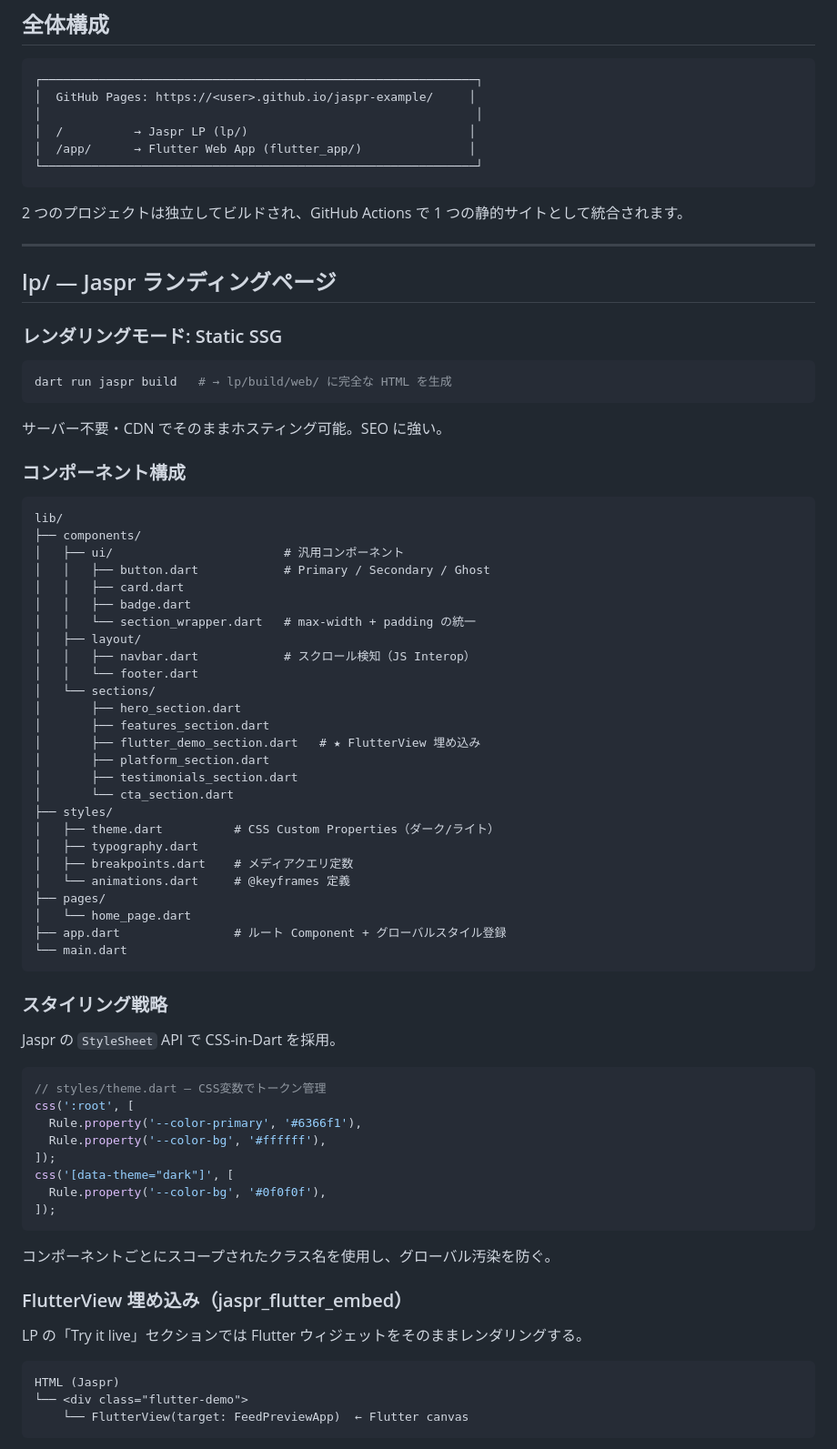
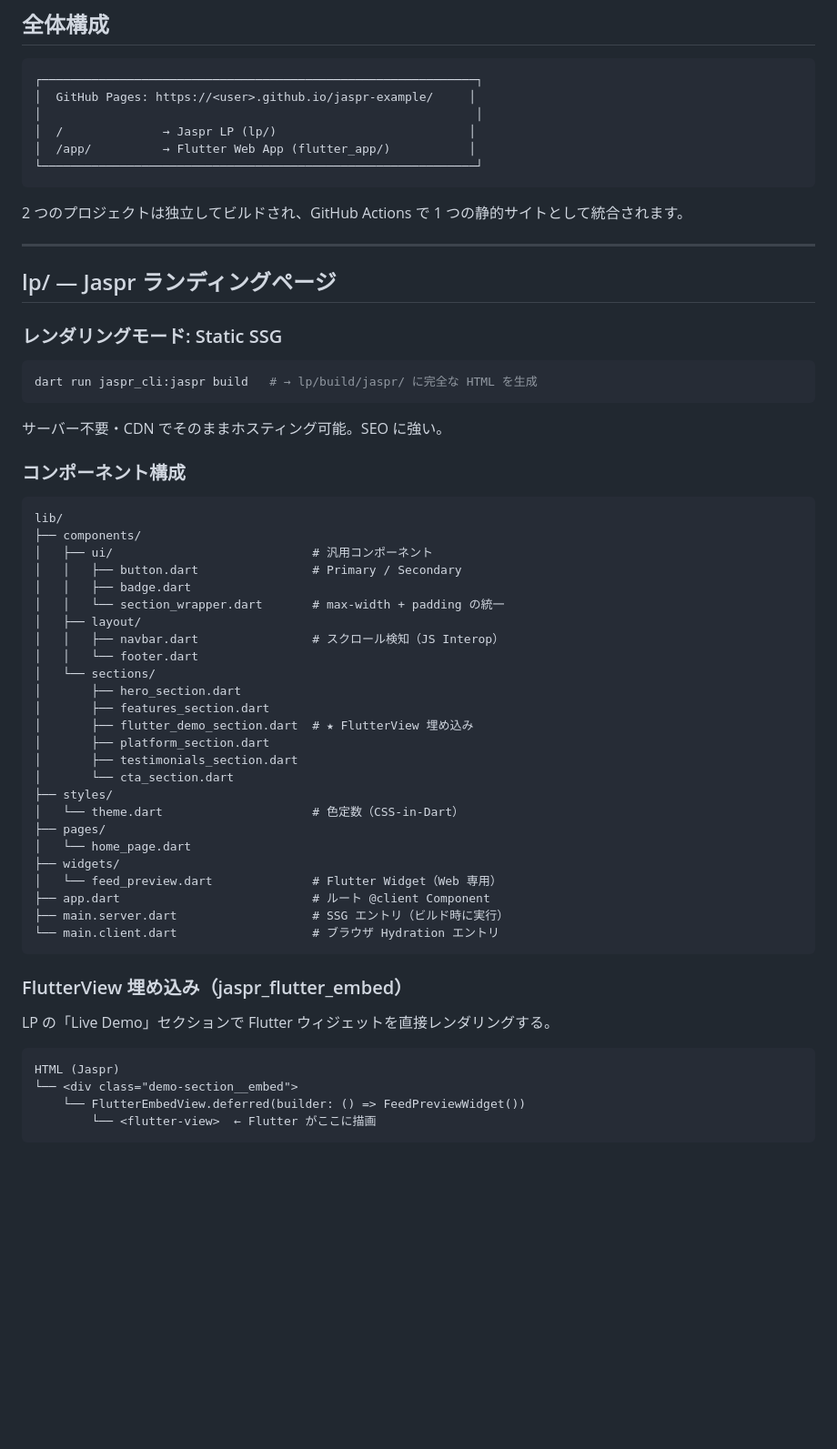
Before and after one commit to iwakaze81/jaspr-example, a Markdown page: docs/architecture.md, the part around one of its changes. Shown at 91% size. Drawn GitHub-style; blank space fills up the shorter version.

````diff
--- a/docs/architecture.md
+++ b/docs/architecture.md
@@ -6,8 +6,8 @@
 ┌─────────────────────────────────────────────────────────────┐
 │  GitHub Pages: https://<user>.github.io/jaspr-example/     │
 │                                                             │
-│  /          → Jaspr LP (lp/)                               │
-│  /app/      → Flutter Web App (flutter_app/)               │
+│  /              → Jaspr LP (lp/)                           │
+│  /app/          → Flutter Web App (flutter_app/)           │
 └─────────────────────────────────────────────────────────────┘
 ```
 
@@ -20,7 +20,7 @@
 ### レンダリングモード: Static SSG
 
 ```sh
-dart run jaspr build   # → lp/build/web/ に完全な HTML を生成
+dart run jaspr_cli:jaspr build   # → lp/build/jaspr/ に完全な HTML を生成
 ```
 
 サーバー不要・CDN でそのままホスティング可能。SEO に強い。
@@ -30,56 +30,39 @@ dart run jaspr build   # → lp/build/web/ に完全な HTML を生成
 ```
 lib/
 ├── components/
-│   ├── ui/                        # 汎用コンポーネント
-│   │   ├── button.dart            # Primary / Secondary / Ghost
-│   │   ├── card.dart
+│   ├── ui/                            # 汎用コンポーネント
+│   │   ├── button.dart                # Primary / Secondary
 │   │   ├── badge.dart
-│   │   └── section_wrapper.dart   # max-width + padding の統一
+│   │   └── section_wrapper.dart       # max-width + padding の統一
 │   ├── layout/
-│   │   ├── navbar.dart            # スクロール検知（JS Interop）
+│   │   ├── navbar.dart                # スクロール検知（JS Interop）
 │   │   └── footer.dart
 │   └── sections/
 │       ├── hero_section.dart
 │       ├── features_section.dart
-│       ├── flutter_demo_section.dart   # ★ FlutterView 埋め込み
+│       ├── flutter_demo_section.dart  # ★ FlutterView 埋め込み
 │       ├── platform_section.dart
 │       ├── testimonials_section.dart
 │       └── cta_section.dart
 ├── styles/
-│   ├── theme.dart          # CSS Custom Properties（ダーク/ライト）
-│   ├── typography.dart
-│   ├── breakpoints.dart    # メディアクエリ定数
-│   └── animations.dart     # @keyframes 定義
+│   └── theme.dart                     # 色定数（CSS-in-Dart）
 ├── pages/
 │   └── home_page.dart
-├── app.dart                # ルート Component + グローバルスタイル登録
-└── main.dart
+├── widgets/
+│   └── feed_preview.dart              # Flutter Widget（Web 専用）
+├── app.dart                           # ルート @client Component
+├── main.server.dart                   # SSG エントリ（ビルド時に実行）
+└── main.client.dart                   # ブラウザ Hydration エントリ
 ```
-
-### スタイリング戦略
-
-Jaspr の `StyleSheet` API で CSS-in-Dart を採用。
-
-```dart
-// styles/theme.dart — CSS変数でトークン管理
-css(':root', [
-  Rule.property('--color-primary', '#6366f1'),
-  Rule.property('--color-bg', '#ffffff'),
-]);
-css('[data-theme="dark"]', [
-  Rule.property('--color-bg', '#0f0f0f'),
-]);
-```
-
-コンポーネントごとにスコープされたクラス名を使用し、グローバル汚染を防ぐ。
 
 ### FlutterView 埋め込み（jaspr_flutter_embed）
 
-LP の「Try it live」セクションでは Flutter ウィジェットをそのままレンダリングする。
+LP の「Live Demo」セクションで Flutter ウィジェットを直接レンダリングする。
 
 ```
 HTML (Jaspr)
-└── <div class="flutter-demo">
-    └── FlutterView(target: FeedPreviewApp)  ← Flutter canvas
+└── <div class="demo-section__embed">
+    └── FlutterEmbedView.deferred(builder: () => FeedPreviewWidget())
+        └── <flutter-view>  ← Flutter がここに描画
 ```
 
````
Also changed, not shown: other parts of docs/architecture.md (+122 -34 lines).
